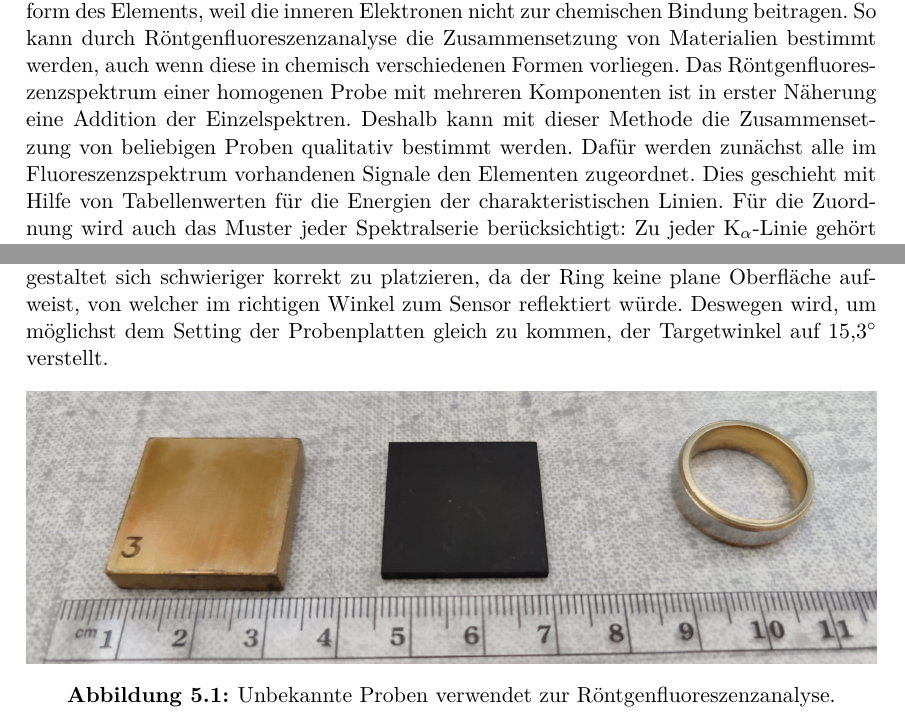
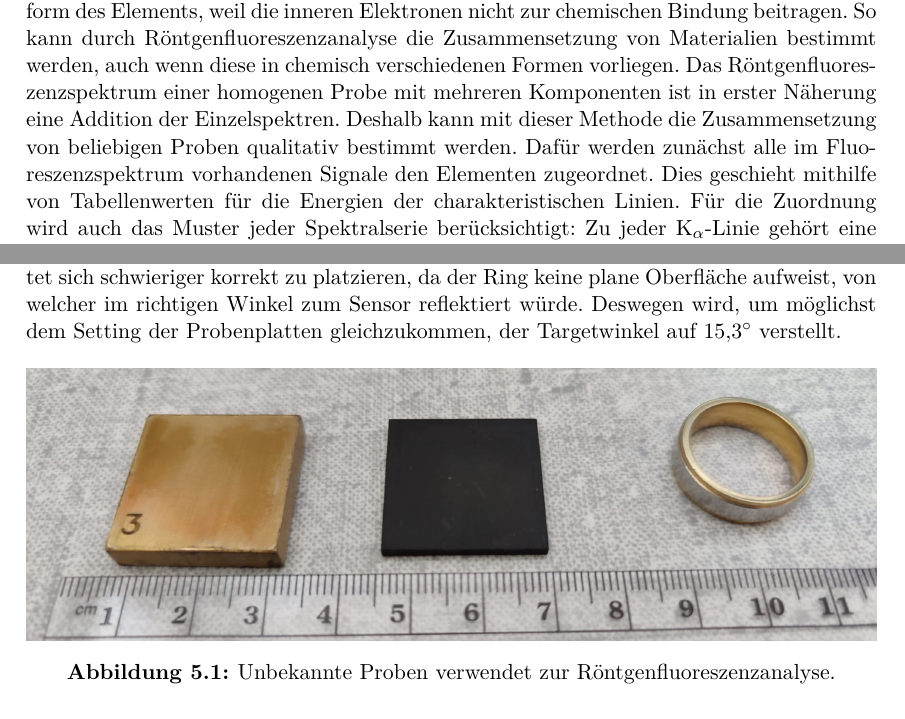
Before and after one commit to etschgi1/FP2, a LaTeX document (1_Compton_Roentgenfluoreszenzanalyse/latex/Compton_2023_SS_GR12.tex): two parts of pages 6 and 10 of 19, joined at a grey line, cut so that both start at the same text. Compiled offline with pdfLaTeX; a LaTeX package or settings file that is missing is left out.

Commit message:
Minor grammar correction

```diff
--- a/1_Compton_Roentgenfluoreszenzanalyse/latex/Compton_2023_SS_GR12.tex
+++ b/1_Compton_Roentgenfluoreszenzanalyse/latex/Compton_2023_SS_GR12.tex
@@ -164,7 +163,7 @@ Materialien bestimmt werden, auch wenn diese in chemisch verschiedenen Formen vo
 Röntgenfluoreszenzspektrum einer homogenen Probe mit mehreren Komponenten ist in erster
 Näherung eine Addition der Einzelspektren. Deshalb kann mit dieser Methode die Zusammensetzung
 von beliebigen Proben qualitativ bestimmt werden. Dafür werden zunächst alle im
-Fluoreszenzspektrum vorhandenen Signale den Elementen zugeordnet. Dies geschieht mit Hilfe von
+Fluoreszenzspektrum vorhandenen Signale den Elementen zugeordnet. Dies geschieht mithilfe von
 Tabellenwerten für die Energien der charakteristischen Linien. Für die Zuordnung wird auch das
 Muster jeder Spektralserie berücksichtigt: Zu jeder K$_\alpha$-Linie gehört eine K$_\beta$-Linie mit ca. fünf- bis zehnfach
 geringerer Intensität.
@@ -280,7 +279,7 @@ Zur anschließenden Verifizierung des Moseley'schen Gesetzes werden nun die Spek
 \end{itemize}
 
 \paragraph{Unbekannte Proben}
-Abschließend werden drei unbekannte Proben (siehe \autoref{fig:unbekannte_proben}) am Targethalter platziert. Deren Spektren werden wieder aufgenommen, für die unbekannte Probe 1 (eine goldgelbe Platte mit Beschriftung \enquote{3}) nach wie vor mit einer Messzeit von \SI{300}{s}, für die unbekannte Probe 2 (eine schwarze unbeschriebene Platte) und die unbekannte Probe 3 (ein gold-silberner Ring eines Experimentierenden) wird die Messzeit auf \SI{10}{s} reduziert. Die Spektren werden als \texttt{.csv}-Datei abgespeichert. Die dritte Probe gestaltet sich schwieriger korrekt zu platzieren, da der Ring keine plane Oberfläche aufweist, von welcher im richtigen Winkel zum Sensor reflektiert würde. Deswegen wird, um möglichst dem Setting der Probenplatten gleich zu kommen, der Targetwinkel auf \SI{15.3}{\degree} verstellt.
+Abschließend werden drei unbekannte Proben (siehe \autoref{fig:unbekannte_proben}) am Targethalter platziert. Deren Spektren werden wieder aufgenommen, für die unbekannte Probe 1 (eine goldgelbe Platte mit Beschriftung \enquote{3}) nach wie vor mit einer Messzeit von \SI{300}{s}, für die unbekannte Probe 2 (eine schwarze unbeschriebene Platte) und die unbekannte Probe 3 (ein gold-silberner Ring eines Experimentierenden) wird die Messzeit auf \SI{10}{s} reduziert. Die Spektren werden als \texttt{.csv}-Datei abgespeichert. Die dritte Probe gestaltet sich schwieriger korrekt zu platzieren, da der Ring keine plane Oberfläche aufweist, von welcher im richtigen Winkel zum Sensor reflektiert würde. Deswegen wird, um möglichst dem Setting der Probenplatten gleichzukommen, der Targetwinkel auf \SI{15.3}{\degree} verstellt.
 %
 \begin{figure}[H]
     \centering
```
Also changed, not shown: 1_Compton_Roentgenfluoreszenzanalyse/latex/Compton_2023_SS_GR12.tex (7 more changed lines).
